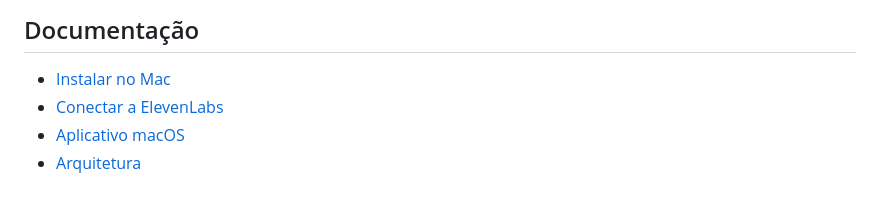
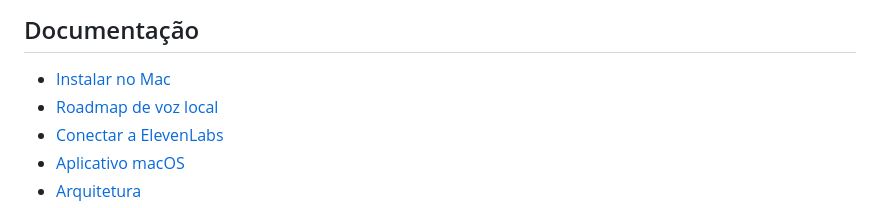
Before and after one commit to GeneralBraga/braga-voice, a Markdown page: README.md, the part around the change. GitHub-like rendering.

Commit message:
docs: definir roadmap de voz local

```diff
--- a/README.md
+++ b/README.md
@@ -103,6 +103,7 @@ A skill usa somente a API local; ela não recebe a chave ElevenLabs.
 ## Documentação
 
 - [Instalar no Mac](docs/INSTALAR-NO-MAC.md)
+- [Roadmap de voz local](docs/ROADMAP-VOZ-LOCAL.md)
 - [Conectar a ElevenLabs](docs/SETUP-ELEVENLABS.md)
 - [Aplicativo macOS](docs/MACOS-APP.md)
 - [Arquitetura](docs/ARQUITETURA.md)
```
Also changed, not shown: docs/ROADMAP-VOZ-LOCAL.md (added, +289 -0 lines).
